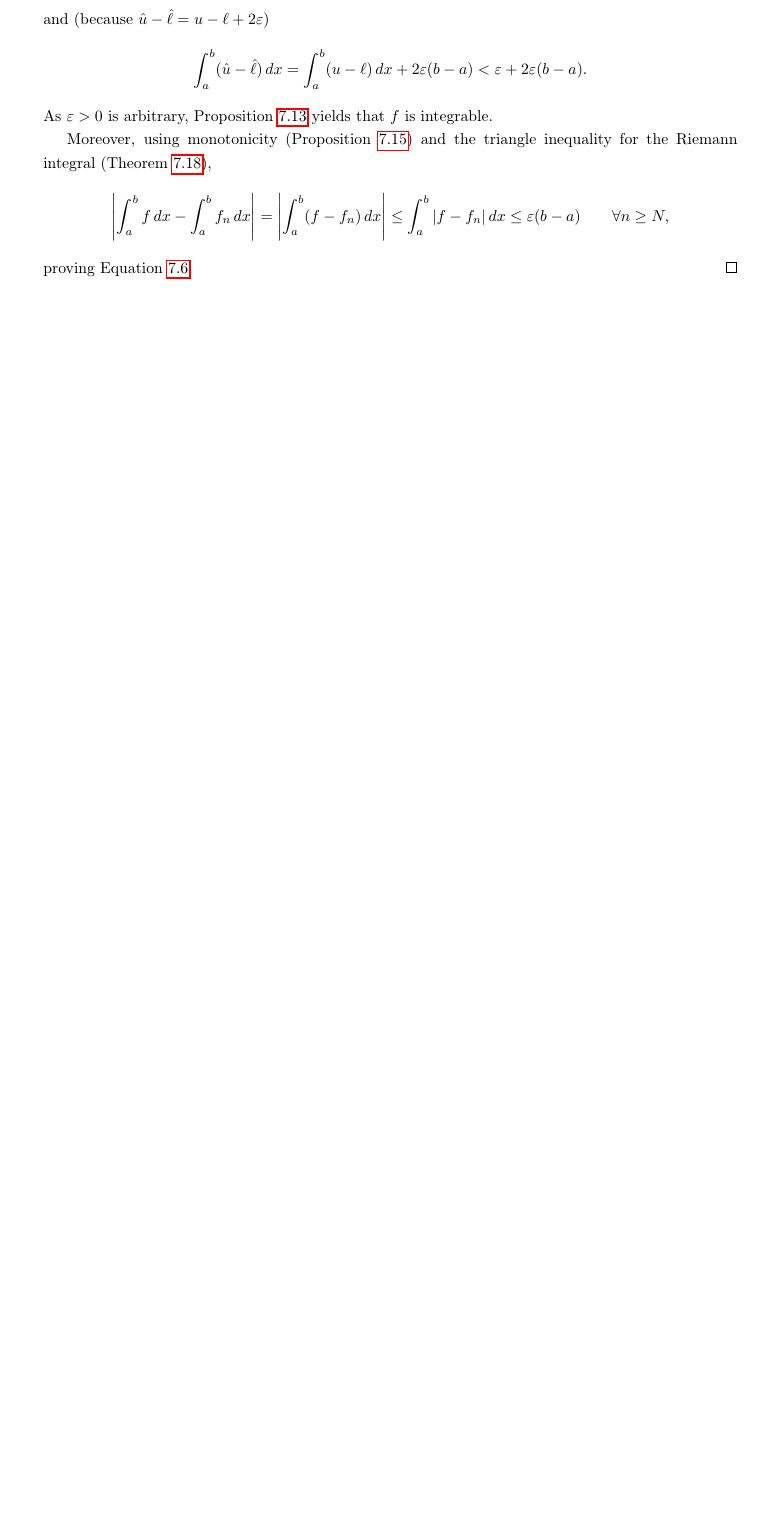
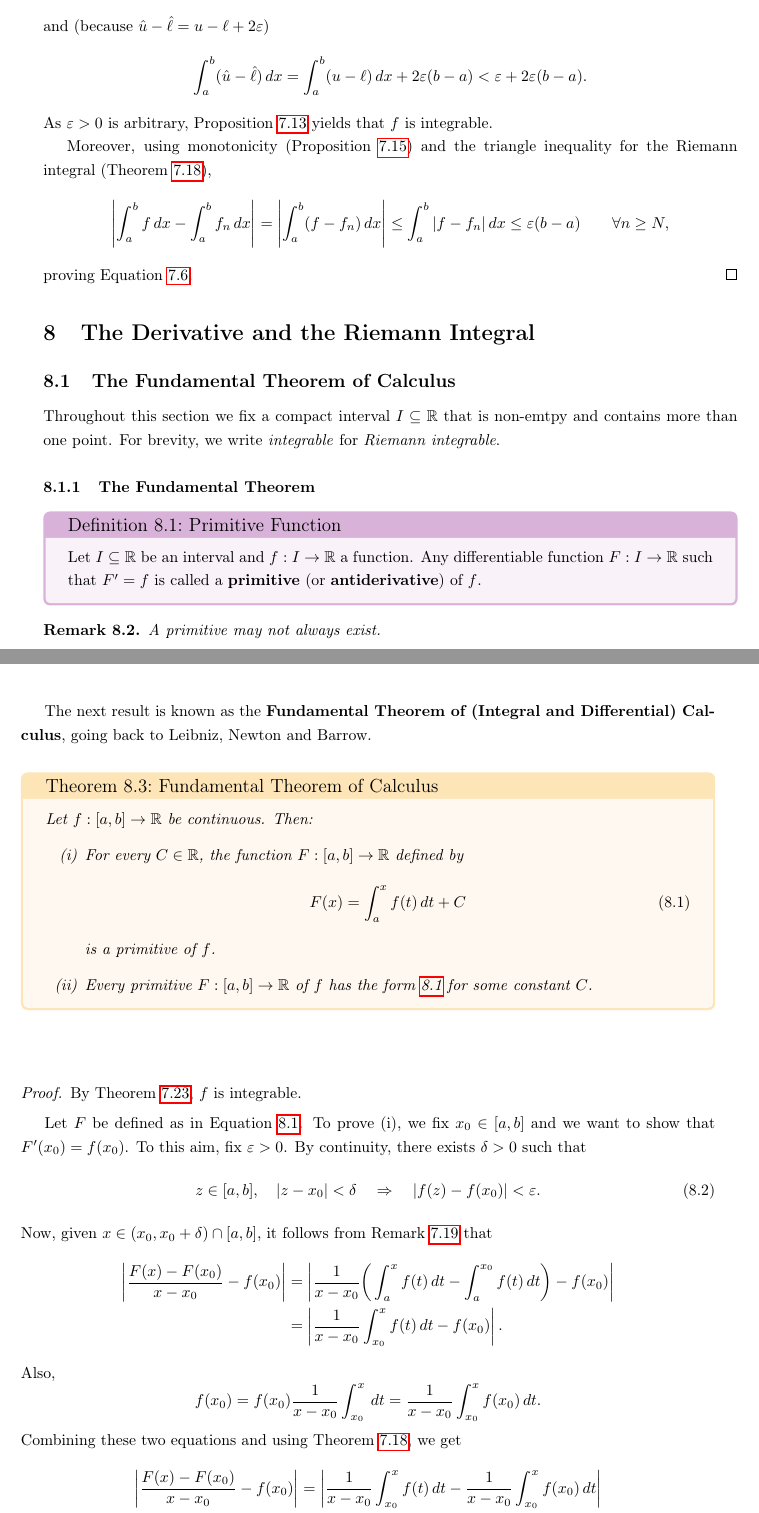
Before and after one commit to stephose/AnalysisI_ZSM, a LaTeX document (main.tex, which reads chapters/derivative_integral.tex): part of page 86 of 86 before the commit and two parts of pages 86 and 87 of 88 after it, the two joined at a grey line, cut so that both start at the same text, the shorter picture padded with empty space. Compiled offline with pdfLaTeX.

Commit message:
started fundamental theorem

```diff
--- /dev/null
+++ b/chapters/derivative_integral.tex
@@ -0,0 +1,59 @@
+%
+% (c) 2025 Autor, ETH Zürich
+%
+% !TEX root = main.tex
+% !TEX encoding = UTF-8
+%
+
+\section{The Derivative and the Riemann Integral}
+
+\subsection{The Fundamental Theorem of Calculus}
+Throughout this section we fix a compact interval $I \subseteq\mathbb{R}$ that is non-emtpy and contains more than one point. For brevity, we write \textit{integrable} for \textit{Riemann integrable}.
+
+\subsubsection{The Fundamental Theorem}
+\begin{definition}{Primitive Function}{primitive_func}
+	Let $I \subseteq \mathbb{R}$ be an interval and $f:I \to \mathbb{R}$ a function. Any differentiable function $F : I \to \mathbb{R}$ such that $F' = f$ is called a \textbf{primitive} (or \textbf{antiderivative}) of $f$.
+\end{definition}
+
+\begin{remark}
+	A primitive may not always exist.
+\end{remark}
+
+The next result is known as the \textbf{Fundamental Theorem of (Integral and Differential) Calculus}, going back to Leibniz, Newton and Barrow.
+
+\begin{theorem}{Fundamental Theorem of Calculus}{fund_thm_calc}
+	Let $f:[a,b] \to \mathbb{R}$ be continuous. Then:
+	\begin{enumerate}
+		\item[(i)] For every $C \in \mathbb{R}$, the function $F:[a,b] \to \mathbb{R}$ defined by
+		\begin{equation}
+			\label{eq:primitive}
+			F(x) = \int_{a}^{x} f(t) \, dt + C
+		\end{equation}
+		is a primitive of $f$.
+		\item[(ii)] Every primitive $F:[a,b] \to \mathbb{R}$ of $f$ has the form \ref{eq:primitive} for some constant $C$.
+	\end{enumerate}
+\end{theorem}
+
+\begin{proof}
+	By Theorem \ref{theo*cont_func_int}, $f$ is integrable.
+
+	Let $F$ be defined as in Equation \ref{eq:primitive}. To prove (i), we fix $x_0 \in [a,b]$ and we want to show that $F'(x_0) = f(x_0)$. To this aim, fix $\varepsilon > 0$. By continuity, there exists $\delta > 0$ such that
+	\begin{equation}
+		\label{eq:fund_cont}
+		z \in [a,b], \quad |z - x_0| < \delta \quad \Rightarrow \quad |f(z) - f(x_0)| < \varepsilon.
+	\end{equation}
+	Now, given $x \in (x_0, x_0 + \delta) \cap [a,b]$, it follows from Remark \ref{rmk:int_seperate} that
+	\begin{align*}
+		\left|\frac{F(x) - F(x_0)}{x - x_0} - f(x_0)\right| &= \left|\frac{1}{x - x_0} \bigg(\int_{a}^{x} f(t) \, dt - \int_{a}^{x_0} f(t) \, dt\bigg) - f(x_0)\right|\\
+		&= \left|\frac{1}{x- x_0} \int_{x_0}^{x} f(t) \, dt - f(x_0)\right|.
+	\end{align*}
+	Also,
+	\[
+		f(x_0) = f(x_0) \frac{1}{x - x_0} \int_{x_0}^{x} \, dt = \frac{1}{x - x_0} \int_{x_0}^{x} f(x_0) \, dt.
+ 	\]
+ 	Combining these two equations and using Theorem \ref{theo*triangle_ineq_int}, we get
+ 	\begin{align*}
+ 		\left|\frac{F(x) - F(x_0)}{x - x_0} - f(x_0)\right| &= \left|\frac{1}{x - x_0} \int_{x_0}^{x} f(t) \, dt - \frac{1}{x - x_0} \int_{x_0}^{x} f(x_0)\, dt\right|\\
+ 		&= \left|\frac{1}{x - x_0} \int_{x_0}^{x} (f(t) - f(x_0)) \, dt\right| \\
+ 		&\leq \frac{1}{x - x_0} \int_{x_0}^{x} |f(t) - f(x_0)| \, dt.
+ 	\end{align*}
```
Also changed, not shown: chapters/riemann_integral.tex (+8 -0 lines), main.tex (+1 -0 lines), main.pdf, chapters/derivative_integral.tex (24 more changed lines), 1 other file.
